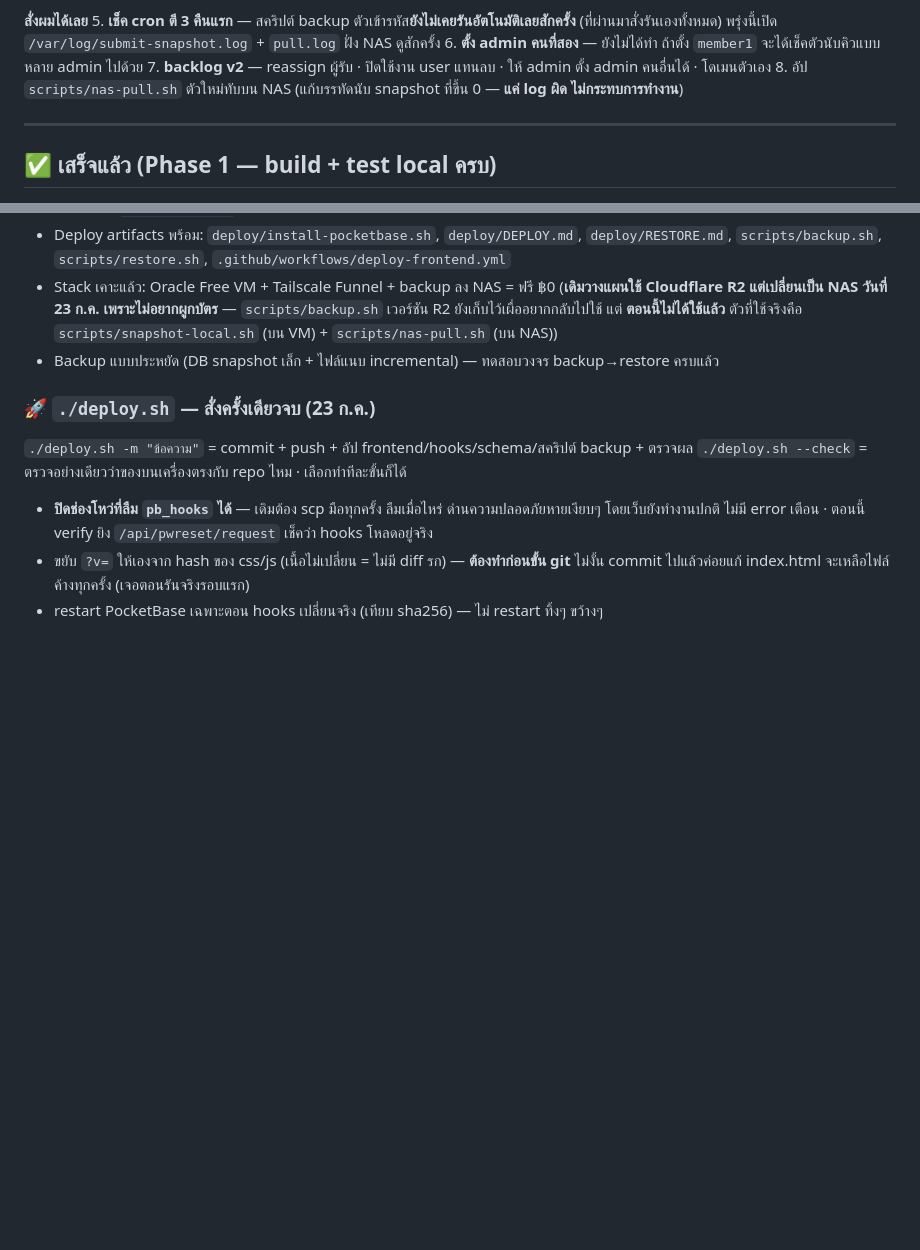
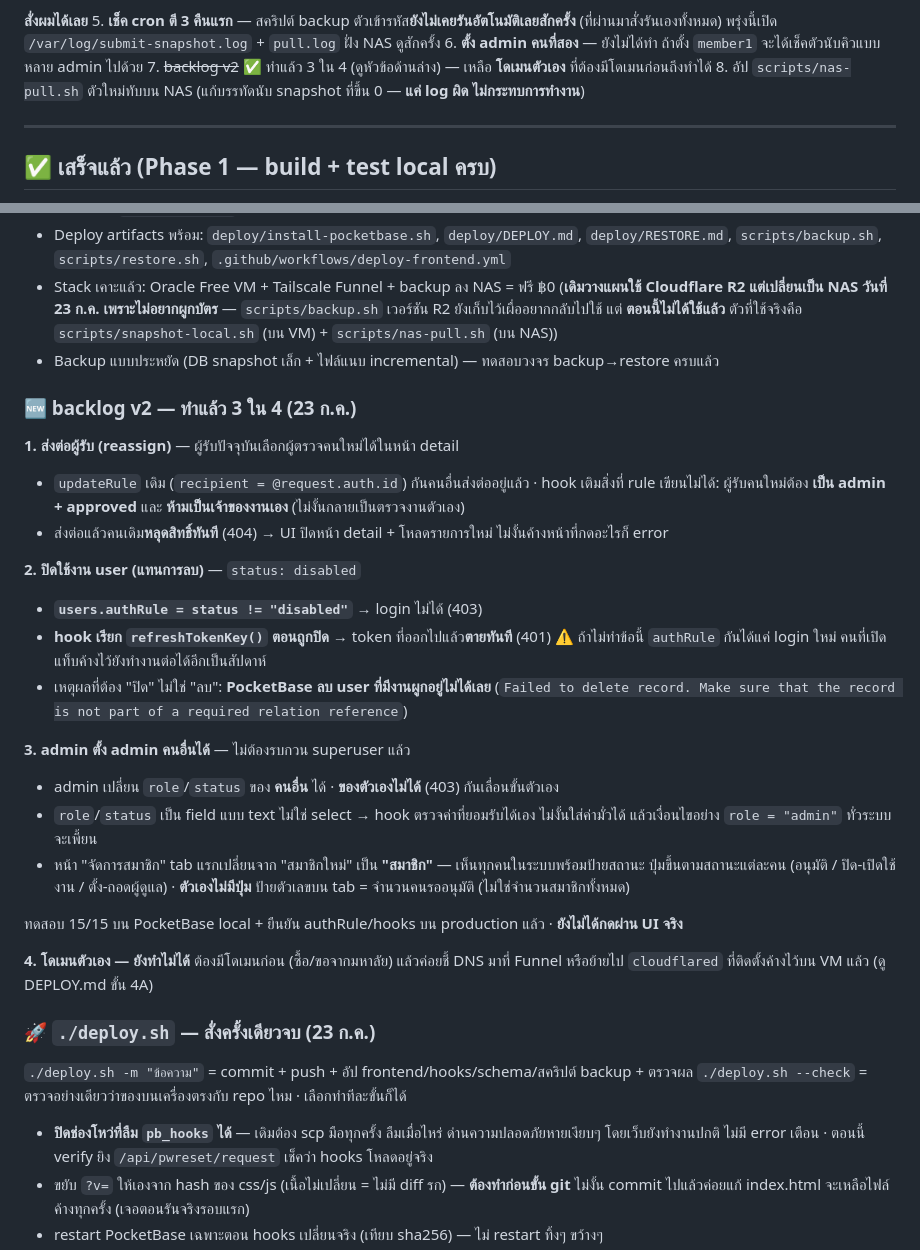
Before and after one commit to sut-physics/sut-physics-submit, a Markdown page: next.md, 2 parts joined by grey strips. GitHub-like rendering; blank space fills up the shorter version.

Commit message:
next.md: บันทึก backlog v2
Co-Authored-By: Claude Opus 4.8 <noreply@anthropic.com>

```diff
--- a/next.md
+++ b/next.md
@@ -33,7 +33,7 @@
 5. **เช็ค cron ตี 3 คืนแรก** — สคริปต์ backup ตัวเข้ารหัส**ยังไม่เคยรันอัตโนมัติเลยสักครั้ง**
    (ที่ผ่านมาสั่งรันเองทั้งหมด) พรุ่งนี้เปิด `/var/log/submit-snapshot.log` + `pull.log` ฝั่ง NAS ดูสักครั้ง
 6. **ตั้ง admin คนที่สอง** — ยังไม่ได้ทำ ถ้าตั้ง `member1` จะได้เช็คตัวนับคิวแบบหลาย admin ไปด้วย
-7. **backlog v2** — reassign ผู้รับ · ปิดใช้งาน user แทนลบ · ให้ admin ตั้ง admin คนอื่นได้ · โดเมนตัวเอง
+7. ~~backlog v2~~ ✅ ทำแล้ว 3 ใน 4 (ดูหัวข้อด้านล่าง) — เหลือ **โดเมนตัวเอง** ที่ต้องมีโดเมนก่อนถึงทำได้
 8. อัป `scripts/nas-pull.sh` ตัวใหม่ทับบน NAS (แก้บรรทัดนับ snapshot ที่ขึ้น 0 — **แค่ log ผิด ไม่กระทบการทำงาน**)
 
 ---
@@ -48,6 +48,32 @@
   `scripts/backup.sh` เวอร์ชัน R2 ยังเก็บไว้เผื่ออยากกลับไปใช้ แต่ **ตอนนี้ไม่ได้ใช้แล้ว**
   ตัวที่ใช้จริงคือ `scripts/snapshot-local.sh` (บน VM) + `scripts/nas-pull.sh` (บน NAS))
 - Backup แบบประหยัด (DB snapshot เล็ก + ไฟล์แนบ incremental) — ทดสอบวงจร backup→restore ครบแล้ว
+
+### 🆕 backlog v2 — ทำแล้ว 3 ใน 4 (23 ก.ค.)
+**1. ส่งต่อผู้รับ (reassign)** — ผู้รับปัจจุบันเลือกผู้ตรวจคนใหม่ได้ในหน้า detail
+- `updateRule` เดิม (`recipient = @request.auth.id`) กันคนอื่นส่งต่ออยู่แล้ว · hook เติมสิ่งที่ rule เขียนไม่ได้:
+  ผู้รับคนใหม่ต้อง **เป็น admin + approved** และ **ห้ามเป็นเจ้าของงานเอง** (ไม่งั้นกลายเป็นตรวจงานตัวเอง)
+- ส่งต่อแล้วคนเดิม**หลุดสิทธิ์ทันที** (404) → UI ปิดหน้า detail + โหลดรายการใหม่ ไม่งั้นค้างหน้าที่กดอะไรก็ error
+
+**2. ปิดใช้งาน user (แทนการลบ)** — `status: disabled`
+- **`users.authRule = status != "disabled"`** → login ไม่ได้ (403)
+- **hook เรียก `refreshTokenKey()` ตอนถูกปิด** → token ที่ออกไปแล้ว**ตายทันที** (401)
+  ⚠️ ถ้าไม่ทำข้อนี้ `authRule` กันได้แค่ login ใหม่ คนที่เปิดแท็บค้างไว้ยังทำงานต่อได้อีกเป็นสัปดาห์
+- เหตุผลที่ต้อง "ปิด" ไม่ใช่ "ลบ": **PocketBase ลบ user ที่มีงานผูกอยู่ไม่ได้เลย**
+  (`Failed to delete record. Make sure that the record is not part of a required relation reference`)
+
+**3. admin ตั้ง admin คนอื่นได้** — ไม่ต้องรบกวน superuser แล้ว
+- admin เปลี่ยน `role`/`status` ของ **คนอื่น** ได้ · **ของตัวเองไม่ได้** (403) กันเลื่อนขั้นตัวเอง
+- `role`/`status` เป็น field แบบ text ไม่ใช่ select → hook ตรวจค่าที่ยอมรับได้เอง
+  ไม่งั้นใส่ค่ามั่วได้ แล้วเงื่อนไขอย่าง `role = "admin"` ทั่วระบบจะเพี้ยน
+- หน้า "จัดการสมาชิก" tab แรกเปลี่ยนจาก "สมาชิกใหม่" เป็น **"สมาชิก"** — เห็นทุกคนในระบบพร้อมป้ายสถานะ
+  ปุ่มขึ้นตามสถานะแต่ละคน (อนุมัติ / ปิด-เปิดใช้งาน / ตั้ง-ถอดผู้ดูแล) · **ตัวเองไม่มีปุ่ม**
+  ป้ายตัวเลขบน tab = จำนวนคนรออนุมัติ (ไม่ใช่จำนวนสมาชิกทั้งหมด)
+
+ทดสอบ 15/15 บน PocketBase local + ยืนยัน authRule/hooks บน production แล้ว · **ยังไม่ได้กดผ่าน UI จริง**
+
+**4. โดเมนตัวเอง — ยังทำไม่ได้** ต้องมีโดเมนก่อน (ซื้อ/ขอจากมหาลัย) แล้วค่อยชี้ DNS มาที่ Funnel
+หรือย้ายไป `cloudflared` ที่ติดตั้งค้างไว้บน VM แล้ว (ดู DEPLOY.md ขั้น 4A)
 
 ### 🚀 `./deploy.sh` — สั่งครั้งเดียวจบ (23 ก.ค.)
 `./deploy.sh -m "ข้อความ"` = commit + push + อัป frontend/hooks/schema/สคริปต์ backup + ตรวจผล
```
